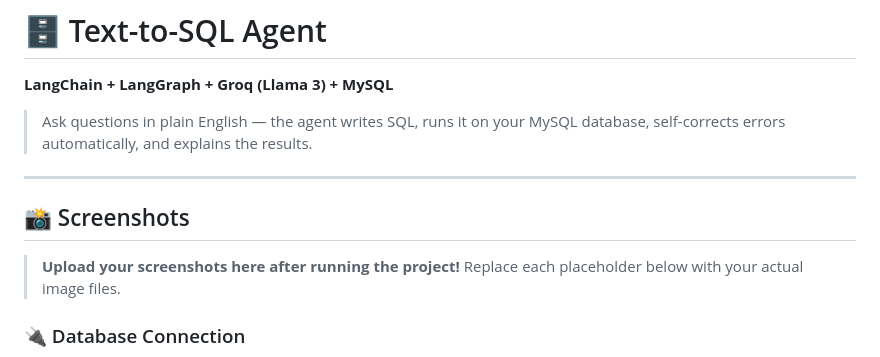
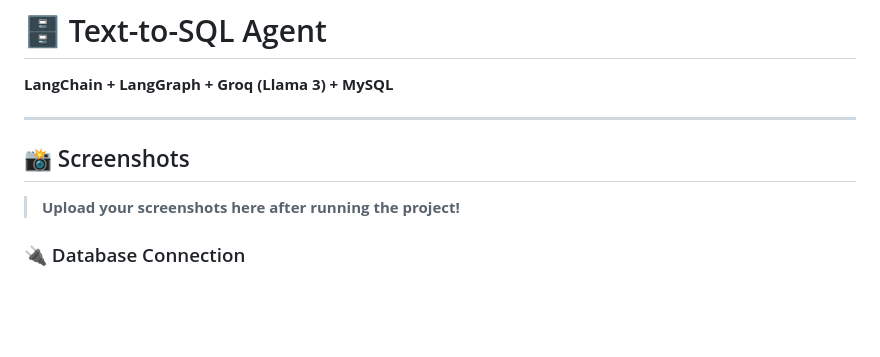
Before and after one commit to Monik17/text2sql-agent, a Markdown page: README.md, the part around the change. Drawn GitHub-style; blank space fills up the shorter version.

```diff
--- a/README.md
+++ b/README.md
@@ -1,14 +1,13 @@
 # 🗄️ Text-to-SQL Agent
 **LangChain + LangGraph + Groq (Llama 3) + MySQL**
 
-> Ask questions in plain English — the agent writes SQL, runs it on your MySQL database, self-corrects errors automatically, and explains the results.
 
 ---
 
 ## 📸 Screenshots
 
 > **Upload your screenshots here after running the project!**
-> Replace each placeholder below with your actual image files.
+
 
 ### 🔌 Database Connection
 <!-- After connecting to MySQL, take a screenshot of the sidebar showing "connected" status -->
```
